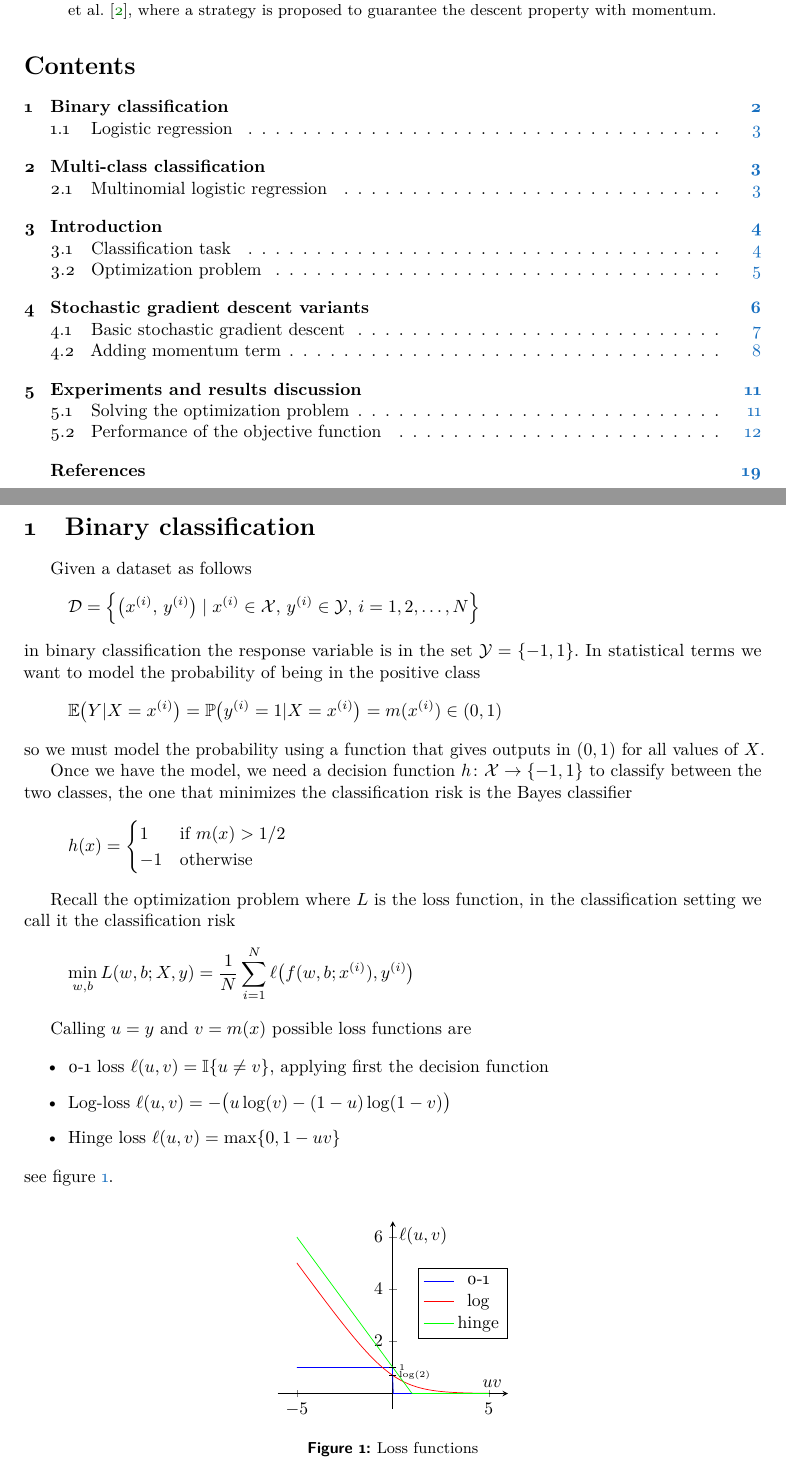
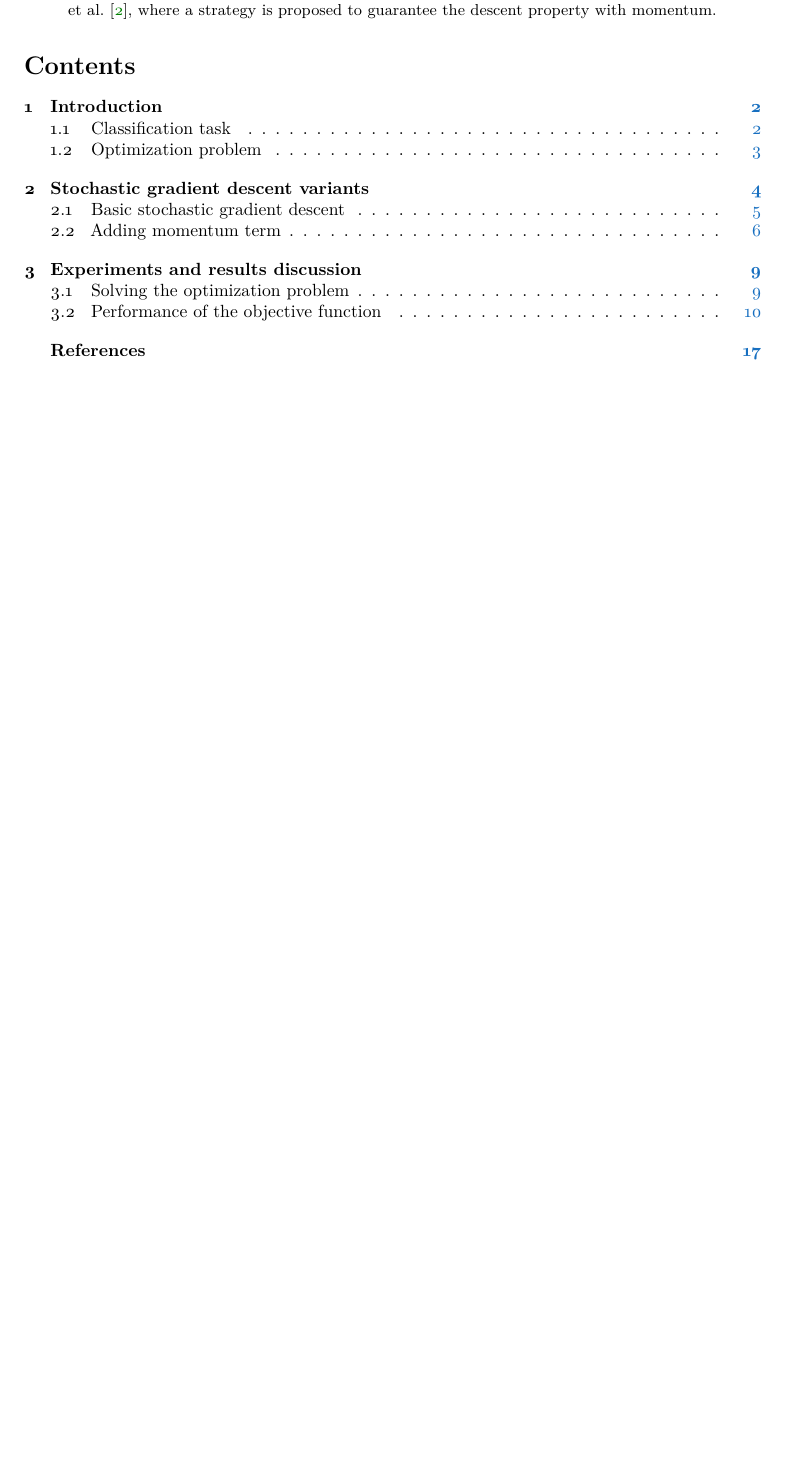
Before and after one commit to david-inf/SGD-and-LS, a LaTeX paper (report/optarticle.tex, which reads report/Sections/classification.tex): two parts of pages 1 and 2 of 19 before the commit and part of page 1 of 17 after it, the two joined at a grey line, cut so that both start at the same text, the shorter picture padded with empty space. Compiled offline with pdfLaTeX.

Commit message:
Report updates

```diff
--- a/report/Sections/classification.tex
+++ /dev/null
@@ -1,60 +0,0 @@
-% !TeX spellcheck = en_GB
-% ***************************************************** %
-\section{Binary classification}\label{sc:classification}
-% ***************************************************** %
-
-Given a dataset as follows
-\[
-\mathcal{D}=\Bigl\{\bigl(x^{(i)},\,y^{(i)}\bigr)\mid x^{(i)}\in\mathcal{X},\,y^{(i)}\in\mathcal{Y},\,i=1,2,\dots,N\Bigr\}
-\]
-in binary classification the response variable is in the set $\mathcal{Y}=\set{-1,1}$. In statistical terms we want to model the probability of being in the positive class
-\[
-\mathbb{E}\bigl(Y\lvert X=x^{(i)}\bigr)=\mathbb{P}\bigl(y^{(i)}=1\lvert X=x^{(i)}\bigr)=m(x^{(i)})\in(0,1)
-\]
-so we must model the probability using a function that gives outputs in $(0,1)$ for all values of $X$.
-
-Once we have the model, we need a decision function $h\colon\mathcal{X}\to\set{-1,1}$ to classify between the two classes, the one that minimizes the classification risk is the Bayes classifier
-\[
-h(x)=
-\begin{cases}
-1 & \text{if $m(x)>1/2$} \\
--1 & \text{otherwise}
-\end{cases}
-\]
-
-
-Recall the optimization problem where $L$ is the loss function, in the classification setting we call it the classification risk
-\[
-\min_{w,b}L(w,b;X,y)=\frac{1}{N}\sum_{i=1}^N\ell\bigl(f(w,b;x^{(i)}),y^{(i)}\bigr)
-\]
-
-Calling $u=y$ and $v=m(x)$ possible loss functions are
-%Possible loss functions are
-
-\begin{itemize}
-\item 0-1 loss $\ell(u,v)=\mathbb{I}\{u\neq v\}$, applying first the decision function
-%\item Log-loss $\ell(u,v)=\log\bigl(1+e^{-uv}\bigr)$
-\item Log-loss $\ell(u,v)=-\bigl(u\log(v)-(1-u)\log(1-v)\bigr)$
-\item Hinge loss $\ell(u,v)=\max\{0,1-uv\}$
-\end{itemize}
-see figure~\vref{fig:losses}.
-
-
-\begin{figure}
-\centering
-\begin{tikzpicture}[
-	declare function={zerone(\x)=(1)*(\x<=0) + (0)*(\x>0);}
-	]
-\begin{axis}[xlabel=$uv$,ylabel={$\ell(u,v)$},axis lines=middle,enlargelimits,width=0.42\textwidth,
-	legend style={at={(1,0.75)},nodes={scale=1,transform shape}}]
-	\addplot[samples=200,blue] {zerone(x)};
-	\addplot[samples=200,red,smooth] {ln(1+exp(-x))}; % log-loss
-	\addplot[samples=200,green,smooth] {max(0,1-x)}; % hinge loss
-
-	\addplot[black,mark=-,nodes near coords=$\log(2)$,font={\tiny},every node near coord/.style={anchor=180}] coordinates {(0,{ln(2)})};
-	\addplot[black,mark=-,nodes near coords=$1$,font={\tiny},every node near coord/.style={anchor=180}] coordinates {(0,1)};
-
-	\legend{0-1, log, hinge}
-\end{axis}
-\end{tikzpicture}
-\caption{Loss functions}
--- a/report/optarticle.tex
+++ b/report/optarticle.tex
@@ -36,11 +36,11 @@
 \DeclarePairedDelimiter{\norma}{\lVert}{\rVert}
 \DeclarePairedDelimiter{\set}{\{}{\}}
 % -------------------------------- %
-%\DeclareMathOperator{\sgn}{sgn}
+\DeclareMathOperator{\sgn}{sgn}
 %\DeclareMathOperator{\Realpart}{Re}
 %\renewcommand{\Re}{\Realpart}
 %\DeclareMathOperator*{\argmax}{arg\,max}
-%\DeclareMathOperator*{\argmin}{arg\,min}
+\DeclareMathOperator*{\argmin}{arg\,min}
 %\DeclareMathOperator{\Loss}{\mathit{L}}
 \DeclareMathOperator{\loss}{\ell}
 %\DeclareMathOperator{\regul}{\Omega}
```
Also changed, not shown: report/optarticle.pdf, report/Sections/classification.tex (21 more changed lines), report/optarticle.tex (1 more changed lines).
